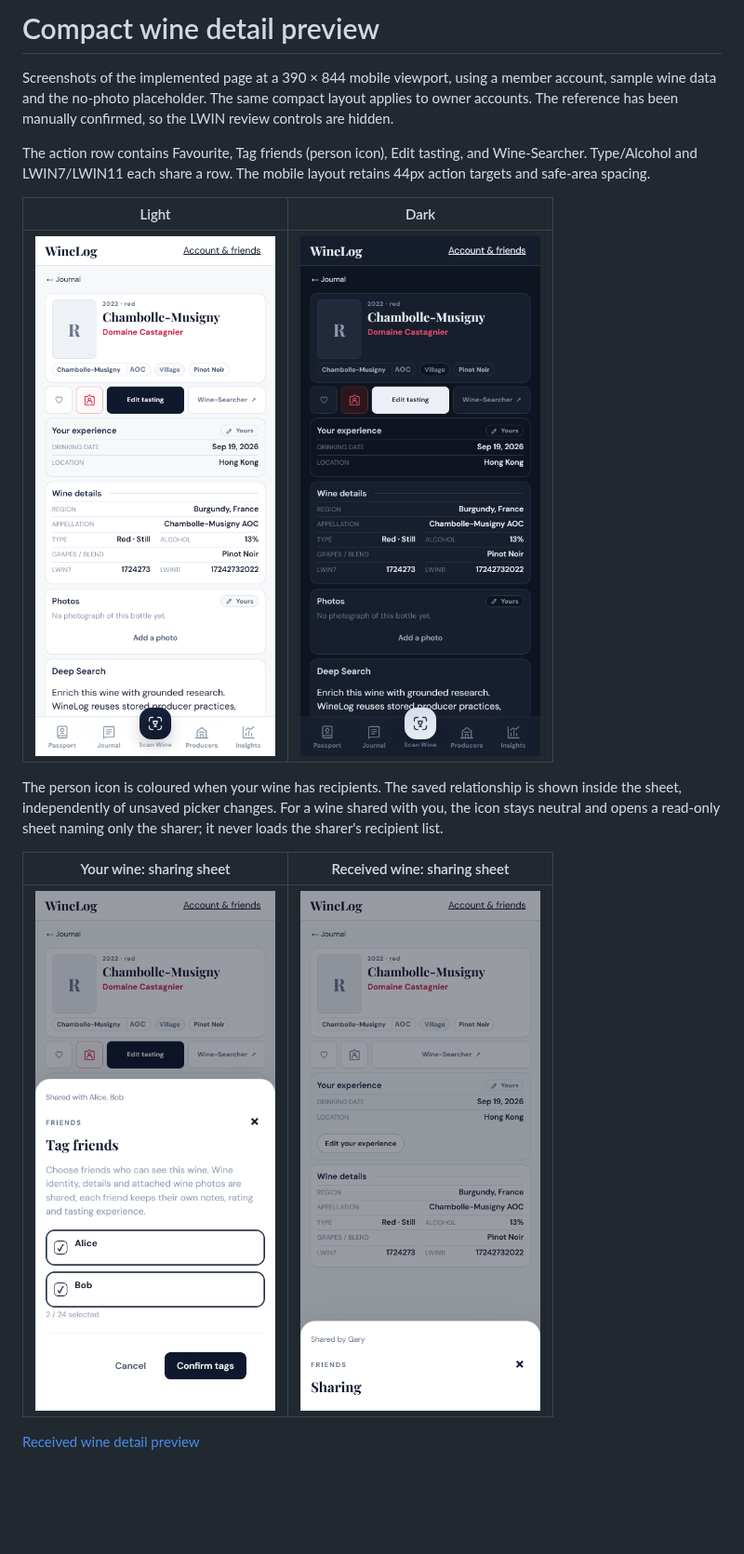
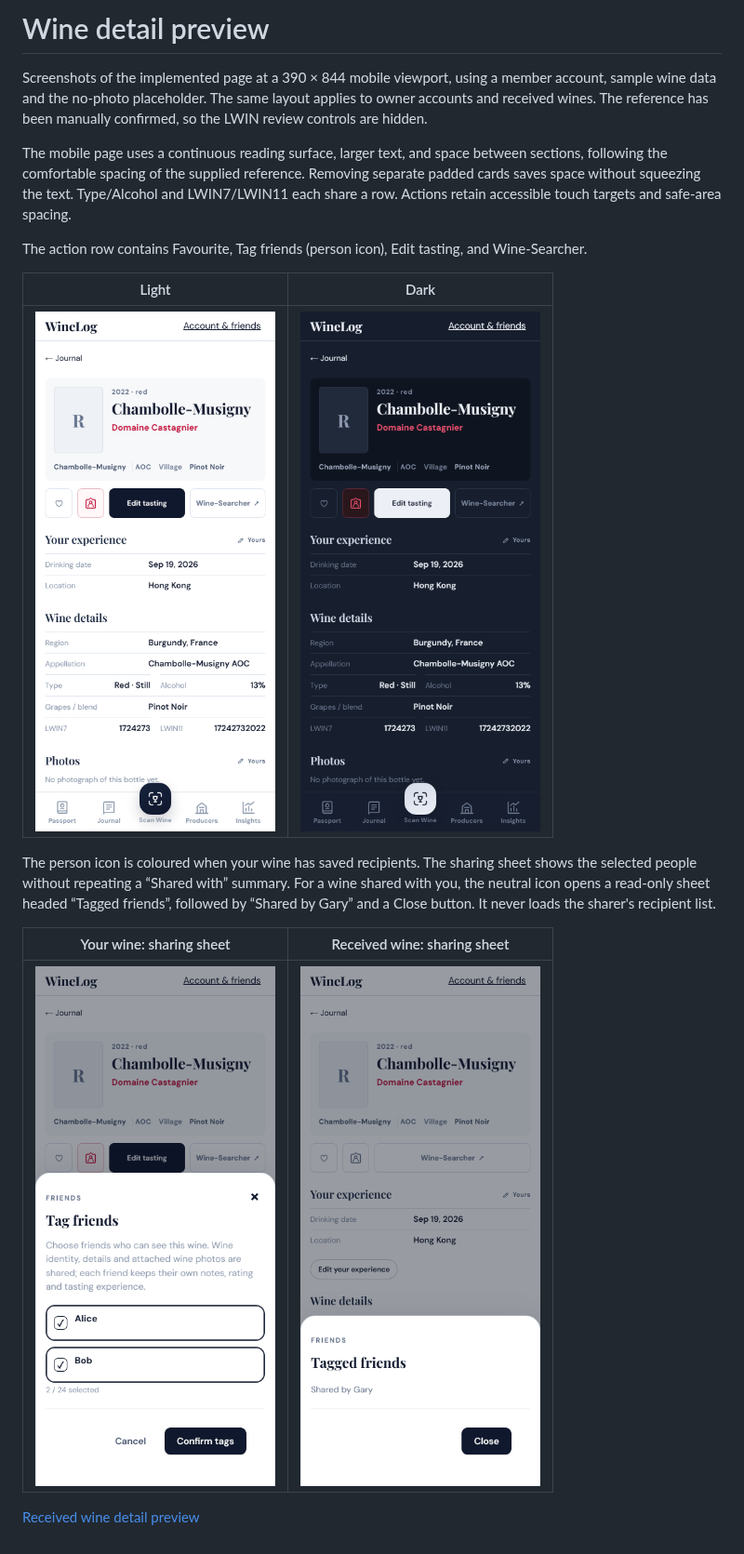
Before and after one commit to gary29024/winelogdb, a Markdown page: docs/mockups/compact-wine-detail.md, the part around the change. Shown at 93% size. Drawn GitHub-style; pictures changed too: docs/mockups/compact-wine-detail-dark.png, docs/mockups/compact-wine-detail-light.png, docs/mockups/compact-wine-sharing-owner.png; blank space fills up the shorter version.

Commit message:
Give wine details breathing room and simplify sharing sheets

```diff
--- a/docs/mockups/compact-wine-detail.md
+++ b/docs/mockups/compact-wine-detail.md
@@ -1,14 +1,16 @@
-# Compact wine detail preview
+# Wine detail preview
 
-Screenshots of the implemented page at a 390 × 844 mobile viewport, using a member account, sample wine data and the no-photo placeholder. The same compact layout applies to owner accounts. The reference has been manually confirmed, so the LWIN review controls are hidden.
+Screenshots of the implemented page at a 390 × 844 mobile viewport, using a member account, sample wine data and the no-photo placeholder. The same layout applies to owner accounts and received wines. The reference has been manually confirmed, so the LWIN review controls are hidden.
 
-The action row contains Favourite, Tag friends (person icon), Edit tasting, and Wine-Searcher. Type/Alcohol and LWIN7/LWIN11 each share a row. The mobile layout retains 44px action targets and safe-area spacing.
+The mobile page uses a continuous reading surface, larger text, and space between sections, following the comfortable spacing of the supplied reference. Removing separate padded cards saves space without squeezing the text. Type/Alcohol and LWIN7/LWIN11 each share a row. Actions retain accessible touch targets and safe-area spacing.
+
+The action row contains Favourite, Tag friends (person icon), Edit tasting, and Wine-Searcher.
 
 | Light | Dark |
 | --- | --- |
 | ![Light mobile preview](compact-wine-detail-light.png) | ![Dark mobile preview](compact-wine-detail-dark.png) |
 
-The person icon is coloured when your wine has recipients. The saved relationship is shown inside the sheet, independently of unsaved picker changes. For a wine shared with you, the icon stays neutral and opens a read-only sheet naming only the sharer; it never loads the sharer's recipient list.
+The person icon is coloured when your wine has saved recipients. The sharing sheet shows the selected people without repeating a “Shared with” summary. For a wine shared with you, the neutral icon opens a read-only sheet headed “Tagged friends”, followed by “Shared by Gary” and a Close button. It never loads the sharer's recipient list.
 
 | Your wine: sharing sheet | Received wine: sharing sheet |
 | --- | --- |
```
Also changed, not shown: docs/mockups/compact-wine-detail-shared.png, 7 other files.
